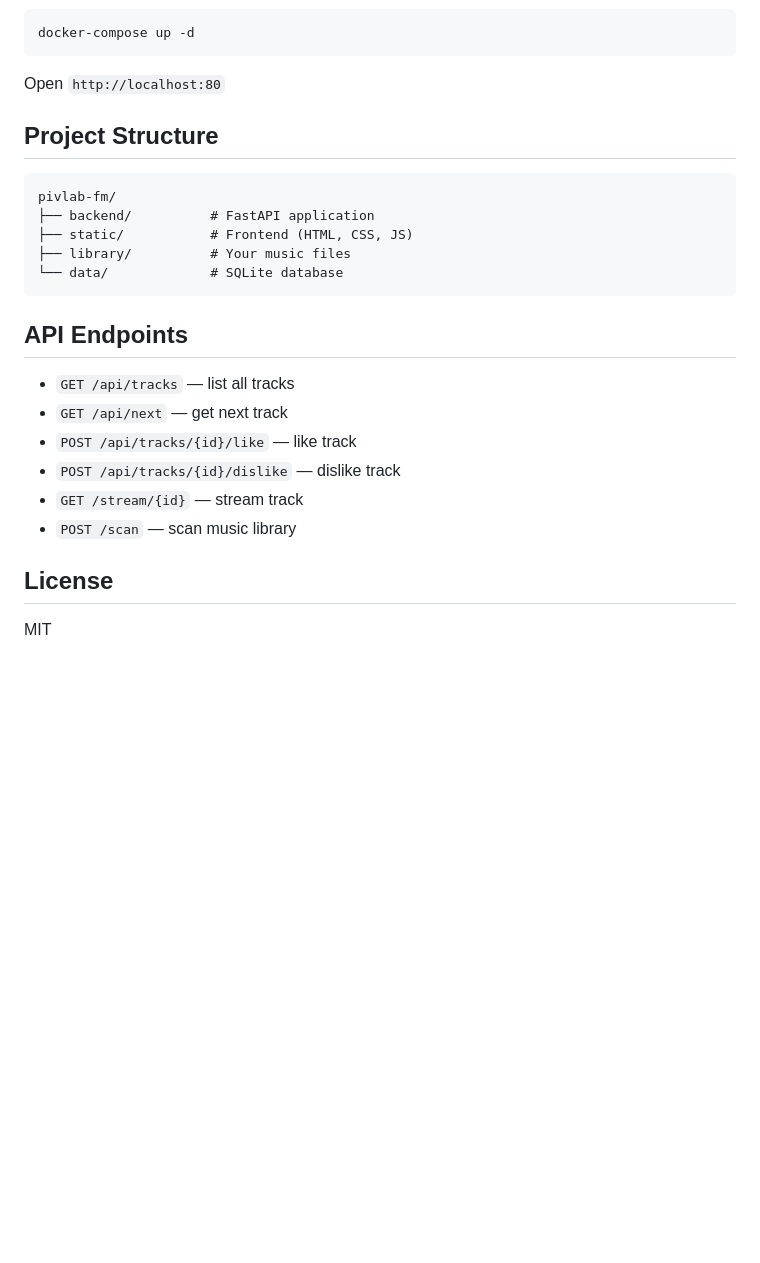
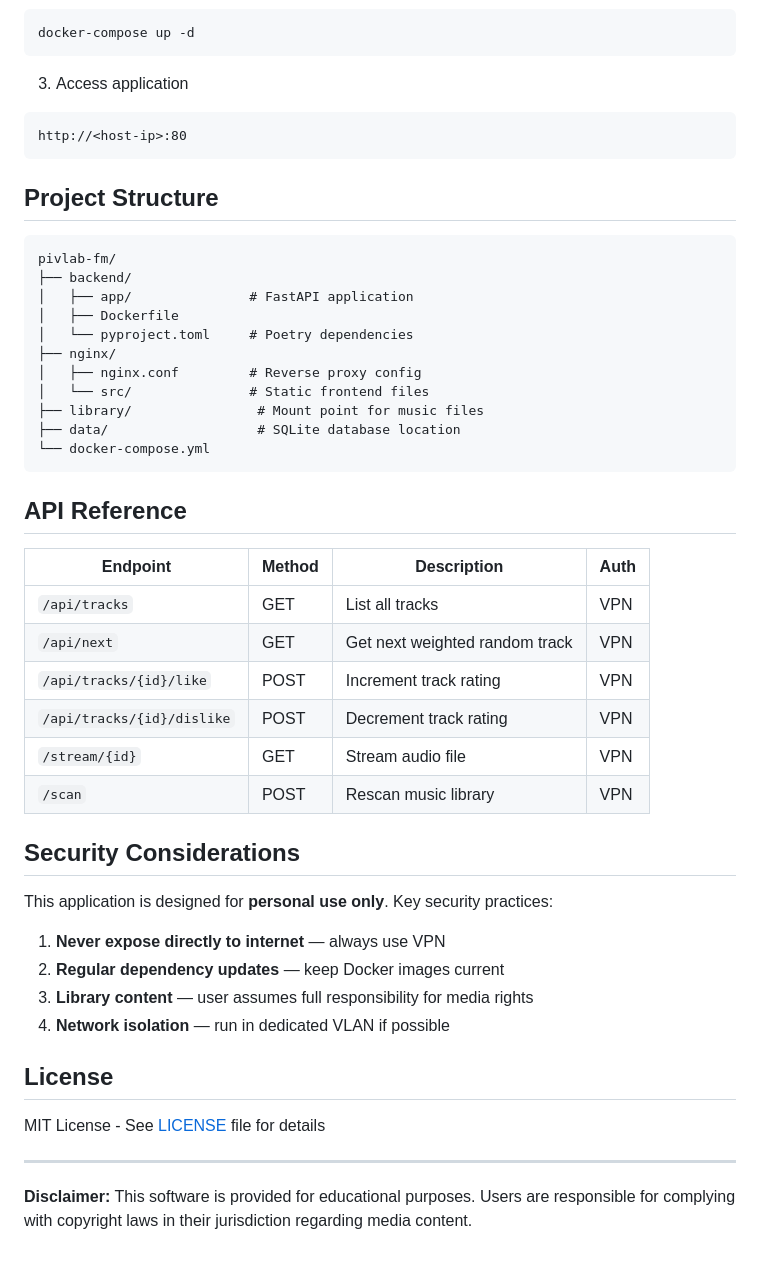
Before and after one commit to pudge063/pivlab-fm, a Markdown page: README.md, the part around one of its changes. Drawn GitHub-style; blank space fills up the shorter version.

````diff
--- a/README.md
+++ b/README.md
@@ -19,27 +131,51 @@ Personal music streaming server for home network.
 docker-compose up -d
 ```
 
-Open `http://localhost:80`
+3. Access application
+```
+http://<host-ip>:80
+```
 
 ## Project Structure
 
 ```
 pivlab-fm/
-├── backend/          # FastAPI application
-├── static/           # Frontend (HTML, CSS, JS)
-├── library/          # Your music files
-└── data/             # SQLite database
+├── backend/
+│   ├── app/               # FastAPI application
+│   ├── Dockerfile
+│   └── pyproject.toml     # Poetry dependencies
+├── nginx/
+│   ├── nginx.conf         # Reverse proxy config
+│   └── src/               # Static frontend files
+├── library/                # Mount point for music files
+├── data/                   # SQLite database location
+└── docker-compose.yml
 ```
 
-## API Endpoints
+## API Reference
 
-- `GET /api/tracks` — list all tracks
-- `GET /api/next` — get next track
-- `POST /api/tracks/{id}/like` — like track
-- `POST /api/tracks/{id}/dislike` — dislike track
-- `GET /stream/{id}` — stream track
-- `POST /scan` — scan music library
+| Endpoint | Method | Description | Auth |
+|----------|--------|-------------|------|
+| `/api/tracks` | GET | List all tracks | VPN |
+| `/api/next` | GET | Get next weighted random track | VPN |
+| `/api/tracks/{id}/like` | POST | Increment track rating | VPN |
+| `/api/tracks/{id}/dislike` | POST | Decrement track rating | VPN |
+| `/stream/{id}` | GET | Stream audio file | VPN |
+| `/scan` | POST | Rescan music library | VPN |
+
+## Security Considerations
+
+This application is designed for **personal use only**. Key security practices:
+
+1. **Never expose directly to internet** — always use VPN
+2. **Regular dependency updates** — keep Docker images current
+3. **Library content** — user assumes full responsibility for media rights
+4. **Network isolation** — run in dedicated VLAN if possible
 
 ## License
 
-MIT
+MIT License - See [LICENSE](./LICENCE.md) file for details
+
+---
+
+**Disclaimer:** This software is provided for educational purposes. Users are responsible for complying with copyright laws in their jurisdiction regarding media content.
````
Also changed, not shown: other parts of README.md (+120 -8 lines), demo.png (added), 7 other files.
